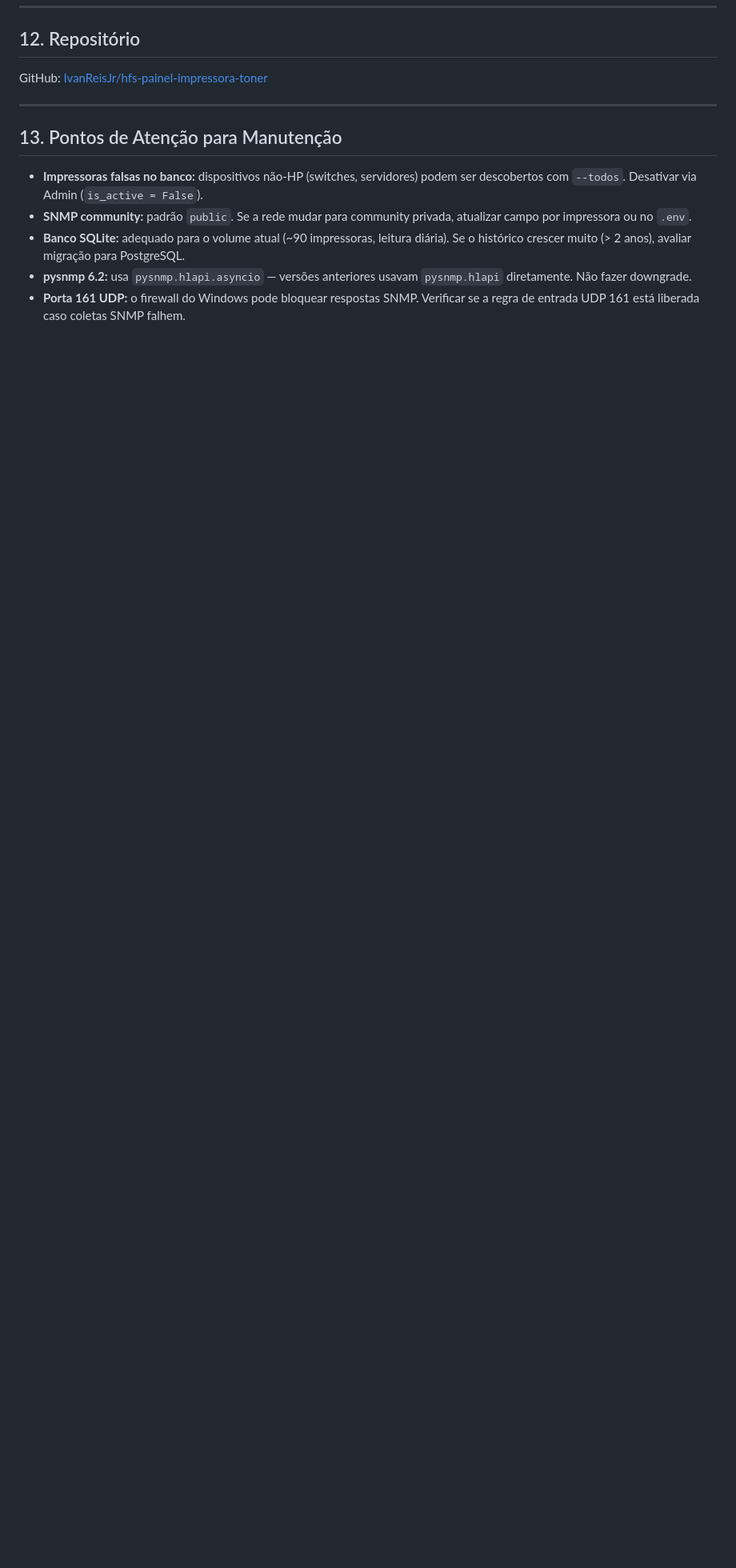
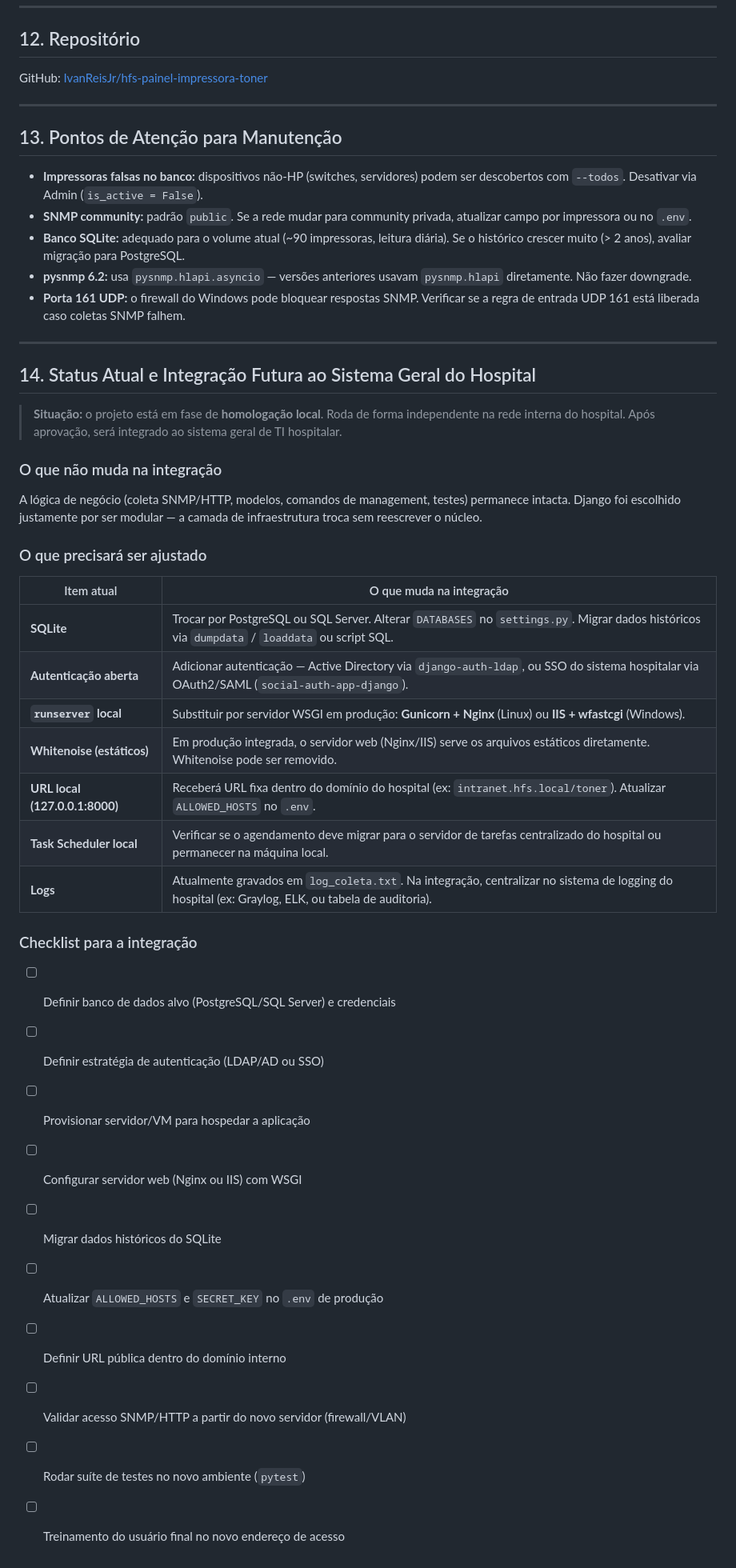
Before and after one commit to IvanReisJr/hfs-painel-impressora-toner, a Markdown page: docs/DOCUMENTACAO_TECNICA.md, the part around the change. Shown at 80% size. Rendered like a GitHub page; blank space fills up the shorter version.

Commit message:
docs: adicionar secao de integracao futura ao sistema geral do hospital

```diff
--- a/docs/DOCUMENTACAO_TECNICA.md
+++ b/docs/DOCUMENTACAO_TECNICA.md
@@ -286,3 +286,38 @@ GitHub: [IvanReisJr/hfs-painel-impressora-toner](https://github.com/IvanReisJr/h
 - **Banco SQLite:** adequado para o volume atual (~90 impressoras, leitura diária). Se o histórico crescer muito (> 2 anos), avaliar migração para PostgreSQL.
 - **pysnmp 6.2:** usa `pysnmp.hlapi.asyncio` — versões anteriores usavam `pysnmp.hlapi` diretamente. Não fazer downgrade.
 - **Porta 161 UDP:** o firewall do Windows pode bloquear respostas SNMP. Verificar se a regra de entrada UDP 161 está liberada caso coletas SNMP falhem.
+
+---
+
+## 14. Status Atual e Integração Futura ao Sistema Geral do Hospital
+
+> **Situação:** o projeto está em fase de **homologação local**. Roda de forma independente na rede interna do hospital. Após aprovação, será integrado ao sistema geral de TI hospitalar.
+
+### O que não muda na integração
+
+A lógica de negócio (coleta SNMP/HTTP, modelos, comandos de management, testes) permanece intacta. Django foi escolhido justamente por ser modular — a camada de infraestrutura troca sem reescrever o núcleo.
+
+### O que precisará ser ajustado
+
+| Item atual | O que muda na integração |
+|---|---|
+| **SQLite** | Trocar por PostgreSQL ou SQL Server. Alterar `DATABASES` no `settings.py`. Migrar dados históricos via `dumpdata` / `loaddata` ou script SQL. |
+| **Autenticação aberta** | Adicionar autenticação — Active Directory via `django-auth-ldap`, ou SSO do sistema hospitalar via OAuth2/SAML (`social-auth-app-django`). |
+| **`runserver` local** | Substituir por servidor WSGI em produção: **Gunicorn + Nginx** (Linux) ou **IIS + wfastcgi** (Windows). |
+| **Whitenoise (estáticos)** | Em produção integrada, o servidor web (Nginx/IIS) serve os arquivos estáticos diretamente. Whitenoise pode ser removido. |
+| **URL local (127.0.0.1:8000)** | Receberá URL fixa dentro do domínio do hospital (ex: `intranet.hfs.local/toner`). Atualizar `ALLOWED_HOSTS` no `.env`. |
+| **Task Scheduler local** | Verificar se o agendamento deve migrar para o servidor de tarefas centralizado do hospital ou permanecer na máquina local. |
+| **Logs** | Atualmente gravados em `log_coleta.txt`. Na integração, centralizar no sistema de logging do hospital (ex: Graylog, ELK, ou tabela de auditoria). |
+
+### Checklist para a integração
+
+- [ ] Definir banco de dados alvo (PostgreSQL/SQL Server) e credenciais
+- [ ] Definir estratégia de autenticação (LDAP/AD ou SSO)
+- [ ] Provisionar servidor/VM para hospedar a aplicação
+- [ ] Configurar servidor web (Nginx ou IIS) com WSGI
+- [ ] Migrar dados históricos do SQLite
+- [ ] Atualizar `ALLOWED_HOSTS` e `SECRET_KEY` no `.env` de produção
+- [ ] Definir URL pública dentro do domínio interno
+- [ ] Validar acesso SNMP/HTTP a partir do novo servidor (firewall/VLAN)
+- [ ] Rodar suíte de testes no novo ambiente (`pytest`)
+- [ ] Treinamento do usuário final no novo endereço de acesso
```
